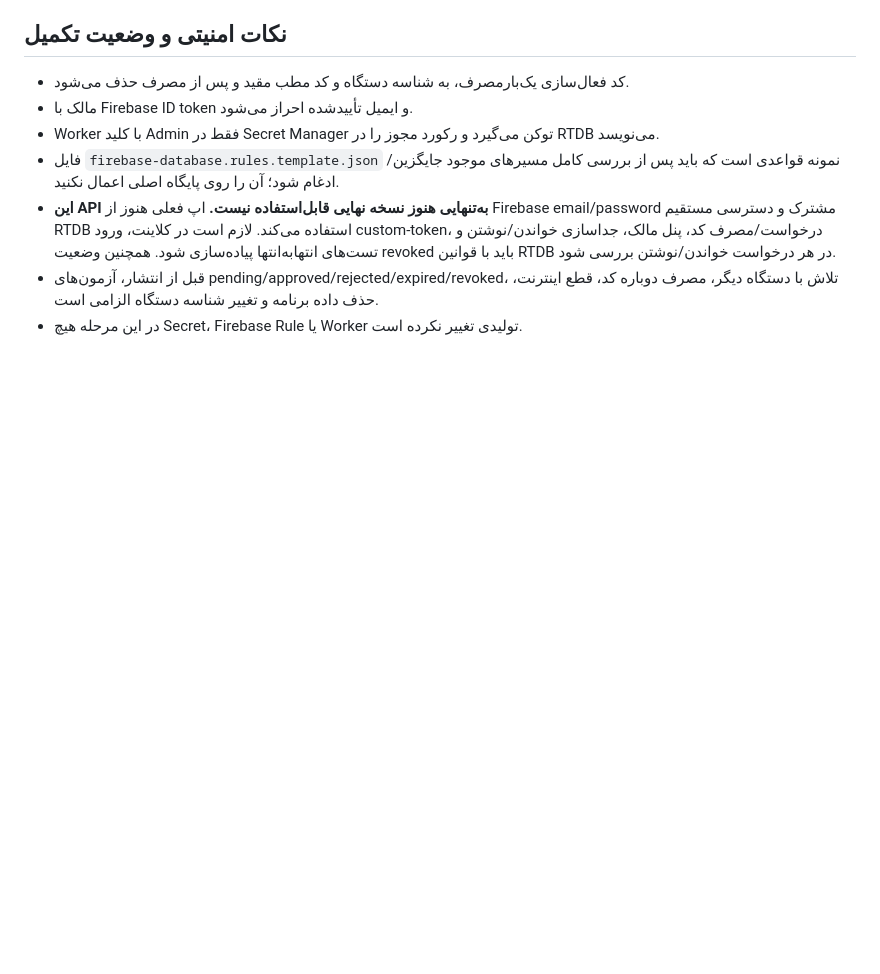
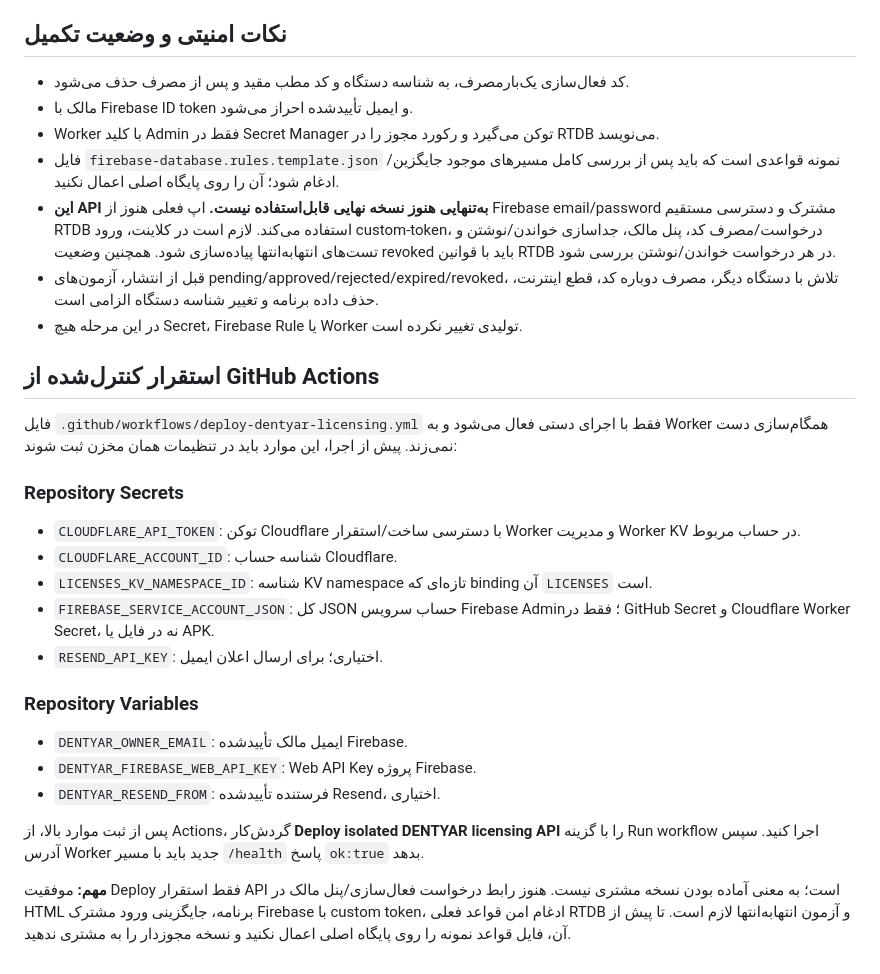
Before and after one commit to dentyarapp/DENTYAR-V1, a Markdown page: docs/DENTYAR_LICENSING_SETUP_FA.md, the part around the change. Drawn GitHub-style; blank space fills up the shorter version.

Commit message:
docs: document secure licensing worker deployment prerequisites

```diff
--- a/docs/DENTYAR_LICENSING_SETUP_FA.md
+++ b/docs/DENTYAR_LICENSING_SETUP_FA.md
@@ -30,3 +30,23 @@
 - **این API به‌تنهایی هنوز نسخه نهایی قابل‌استفاده نیست.** اپ فعلی هنوز از Firebase email/password مشترک و دسترسی مستقیم RTDB استفاده می‌کند. لازم است در کلاینت، ورود custom-token، درخواست/مصرف کد، پنل مالک، جداسازی خواندن/نوشتن و تست‌های انتهابه‌انتها پیاده‌سازی شود. همچنین وضعیت revoked باید با قوانین RTDB در هر درخواست خواندن/نوشتن بررسی شود.
 - قبل از انتشار، آزمون‌های pending/approved/rejected/expired/revoked، تلاش با دستگاه دیگر، مصرف دوباره کد، قطع اینترنت، حذف داده برنامه و تغییر شناسه دستگاه الزامی است.
 - در این مرحله هیچ Secret، Firebase Rule یا Worker تولیدی تغییر نکرده است.
+
+
+## استقرار کنترل‌شده از GitHub Actions
+فایل `.github/workflows/deploy-dentyar-licensing.yml` فقط با اجرای دستی فعال می‌شود و به Worker همگام‌سازی دست نمی‌زند. پیش از اجرا، این موارد باید در تنظیمات همان مخزن ثبت شوند:
+
+### Repository Secrets
+- `CLOUDFLARE_API_TOKEN`: توکن Cloudflare با دسترسی ساخت/استقرار Worker و مدیریت Worker KV در حساب مربوط.
+- `CLOUDFLARE_ACCOUNT_ID`: شناسه حساب Cloudflare.
+- `LICENSES_KV_NAMESPACE_ID`: شناسه KV namespace تازه‌ای که binding آن `LICENSES` است.
+- `FIREBASE_SERVICE_ACCOUNT_JSON`: کل JSON حساب سرویس Firebase Admin؛ فقط در GitHub Secret و Cloudflare Worker Secret، نه در فایل یا APK.
+- `RESEND_API_KEY`: اختیاری؛ برای ارسال اعلان ایمیل.
+
+### Repository Variables
+- `DENTYAR_OWNER_EMAIL`: ایمیل مالک تأییدشده Firebase.
+- `DENTYAR_FIREBASE_WEB_API_KEY`: Web API Key پروژه Firebase.
+- `DENTYAR_RESEND_FROM`: فرستنده تأییدشده Resend، اختیاری.
+
+پس از ثبت موارد بالا، از Actions، گردش‌کار **Deploy isolated DENTYAR licensing API** را با گزینه Run workflow اجرا کنید. سپس آدرس Worker جدید باید با مسیر `/health` پاسخ `ok:true` بدهد.
+
+**مهم:** موفقیت Deploy فقط استقرار API است؛ به معنی آماده بودن نسخه مشتری نیست. هنوز رابط درخواست فعال‌سازی/پنل مالک در HTML برنامه، جایگزینی ورود مشترک Firebase با custom token، ادغام امن قواعد فعلی RTDB و آزمون انتهابه‌انتها لازم است. تا پیش از آن، فایل قواعد نمونه را روی پایگاه اصلی اعمال نکنید و نسخه مجوزدار را به مشتری ندهید.
```
